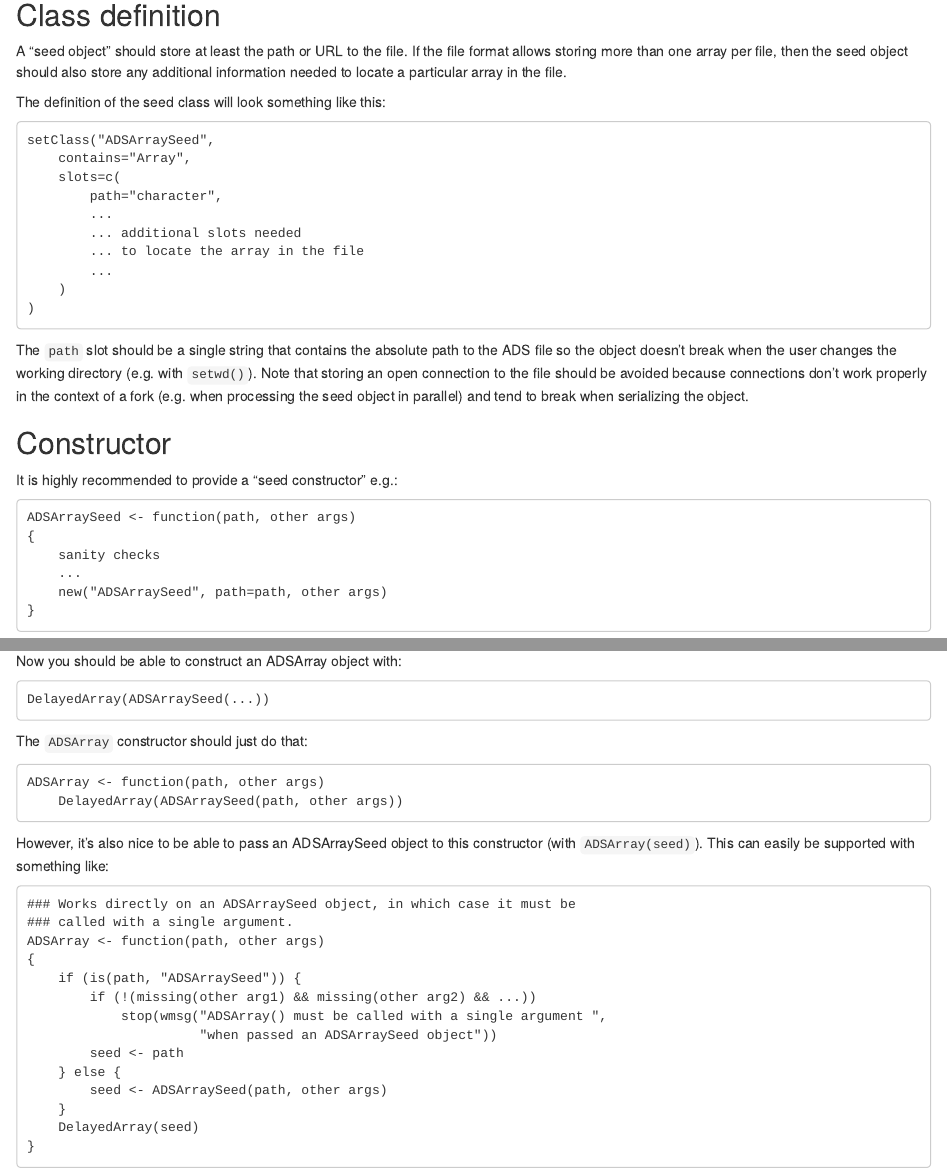
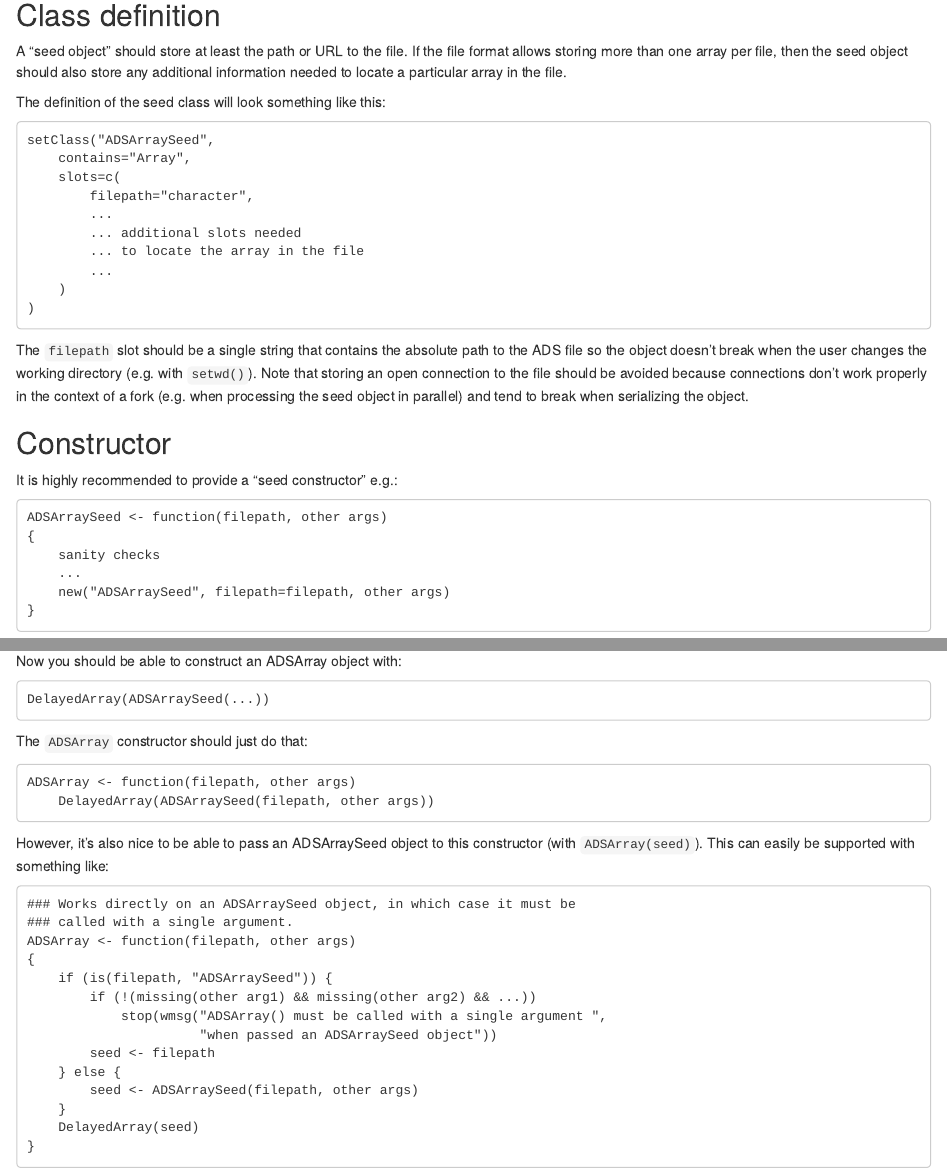
Before and after one commit to Bioconductor/DelayedArray, an R Markdown document (vignettes/02-Implementing_a_backend.Rmd): the page in a window 1100 px wide, from 530 px down, and a second part further down, joined at a grey line. Rendered offline with R 4.5, knitr and Pandoc, with nearby package versions; drawn as R Markdown's standard HTML page in place of the format the file asks for.

Commit message:
rename "path" slot -> "filepath"

```diff
--- a/vignettes/02-Implementing_a_backend.Rmd
+++ b/vignettes/02-Implementing_a_backend.Rmd
@@ -53,7 +53,7 @@ The definition of the seed class will look something like this:
     setClass("ADSArraySeed",
         contains="Array",
         slots=c(
-            path="character",
+            filepath="character",
             ...
             ... additional slots needed
             ... to locate the array in the file
@@ -61,7 +61,7 @@ The definition of the seed class will look something like this:
         )
     )
 
-The `path` slot should be a single string that contains the absolute
+The `filepath` slot should be a single string that contains the absolute
 path to the ADS file so the object doesn't break when the user changes
 the working directory (e.g. with `setwd()`). Note that storing an open
 connection to the file should be avoided because connections don't work
@@ -72,11 +72,11 @@ in parallel) and tend to break when serializing the object.
 
 It is highly recommended to provide a "seed constructor" e.g.:
 
-    ADSArraySeed <- function(path, other args)
+    ADSArraySeed <- function(filepath, other args)
     {
         sanity checks
         ...
-        new("ADSArraySeed", path=path, other args)
+        new("ADSArraySeed", filepath=filepath, other args)
     }
 
 ## The seed contract
@@ -215,8 +215,8 @@ Now you should be able to construct an ADSArray object with:
 
 The `ADSArray` constructor should just do that:
 
-    ADSArray <- function(path, other args)
-        DelayedArray(ADSArraySeed(path, other args))
+    ADSArray <- function(filepath, other args)
+        DelayedArray(ADSArraySeed(filepath, other args))
 
 However, it's also nice to be able to pass an ADSArraySeed object to
 this constructor (with `ADSArray(seed)`). This can easily be supported
@@ -224,15 +224,15 @@ with something like:
 
     ### Works directly on an ADSArraySeed object, in which case it must be
     ### called with a single argument.
-    ADSArray <- function(path, other args)
+    ADSArray <- function(filepath, other args)
     {
-        if (is(path, "ADSArraySeed")) {
+        if (is(filepath, "ADSArraySeed")) {
             if (!(missing(other arg1) && missing(other arg2) && ...))
                 stop(wmsg("ADSArray() must be called with a single argument ",
                           "when passed an ADSArraySeed object"))
-            seed <- path
+            seed <- filepath
         } else {
-            seed <- ADSArraySeed(path, other args)
+            seed <- ADSArraySeed(filepath, other args)
         }
         DelayedArray(seed)
     }
```
